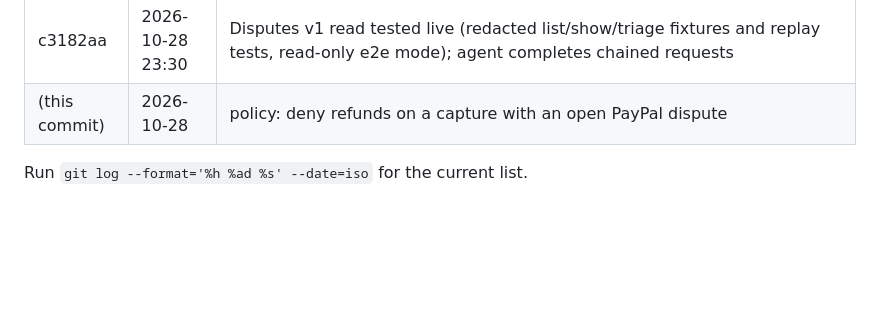
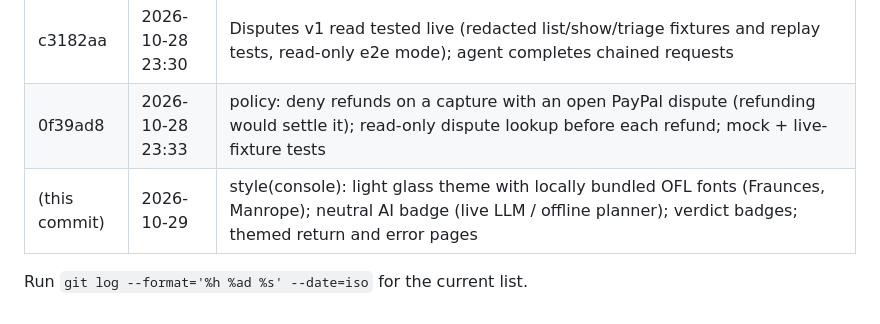
Before and after one commit to akhilexx/approvd, a Markdown page: docs/PROVENANCE.md, the part around the change. Drawn GitHub-style; blank space fills up the shorter version.

```diff
--- a/docs/PROVENANCE.md
+++ b/docs/PROVENANCE.md
@@ -46,6 +46,7 @@
 | 136a1f9 | 2026-10-28 22:56 | test: record live sandbox capture, partial and full refund, over-refund fixtures |
 | b9f133a | 2026-10-28 23:09 | docs: final Devpost status; optional UI_PLANNER_LABEL badge text; provenance table refresh |
 | c3182aa | 2026-10-28 23:30 | Disputes v1 read tested live (redacted list/show/triage fixtures and replay tests, read-only e2e mode); agent completes chained requests |
-| (this commit) | 2026-10-28 | policy: deny refunds on a capture with an open PayPal dispute |
+| 0f39ad8 | 2026-10-28 23:33 | policy: deny refunds on a capture with an open PayPal dispute (refunding would settle it); read-only dispute lookup before each refund; mock + live-fixture tests |
+| (this commit) | 2026-10-29 | style(console): light glass theme with locally bundled OFL fonts (Fraunces, Manrope); neutral AI badge (live LLM / offline planner); verdict badges; themed return and error pages |
 
 Run `git log --format='%h %ad %s' --date=iso` for the current list.
```
Also changed, not shown: README.md (+10 -4 lines), web/fonts/README.md (added, +24 -0 lines), docs/screenshot-console-mock.png, docs/screenshot-mock-checkout.png, 13 other files.
